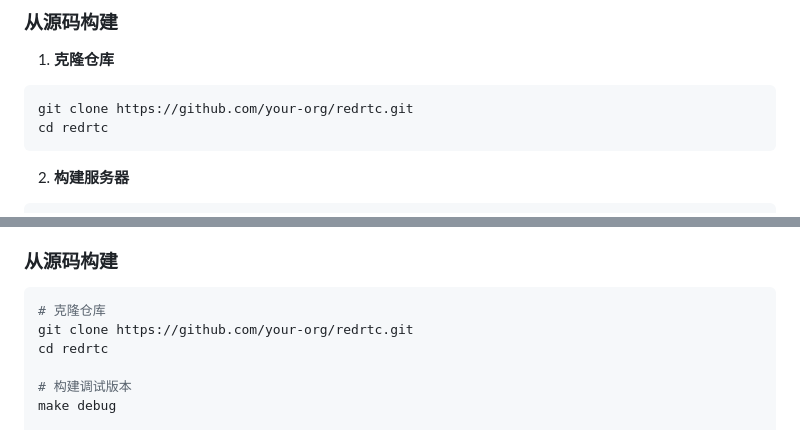
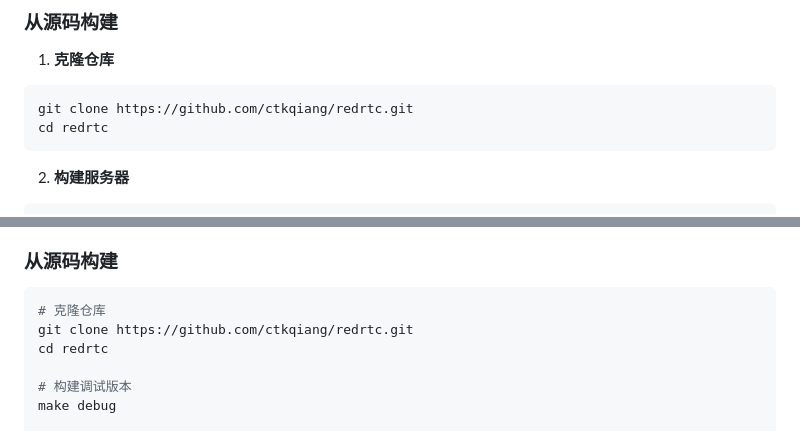
Before and after one commit to ctkqiang/RedRTC, a Markdown page: README.md, 2 parts joined by grey strips. Rendered like a GitHub page.

````diff
--- a/README.md
+++ b/README.md
@@ -59,7 +59,7 @@ sudo yum install libwebsockets-devel jansson-devel openssl-devel gcc make
 
 1. **克隆仓库**
 ```bash
-git clone https://github.com/your-org/redrtc.git
+git clone https://github.com/ctkqiang/redrtc.git
 cd redrtc
 ```
 
@@ -357,7 +357,7 @@ make debug
 ### 从源码构建
 ```bash
 # 克隆仓库
-git clone https://github.com/your-org/redrtc.git
+git clone https://github.com/ctkqiang/redrtc.git
 cd redrtc
 
 # 构建调试版本
````
